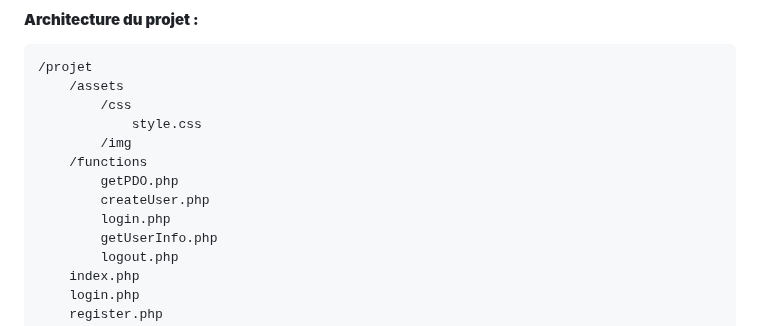
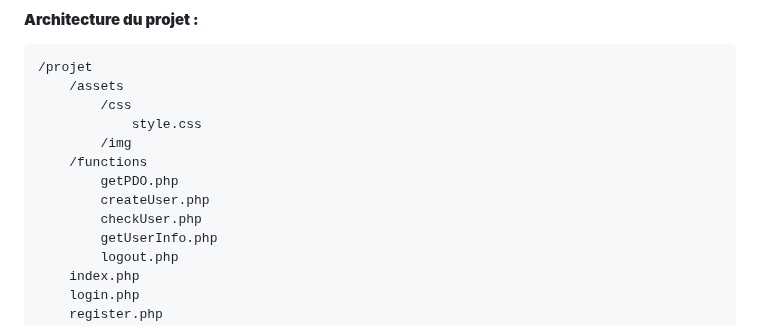
Before and after one commit to yugmerabtene/FISE-ESIEA-WEBDEV-2025, a Markdown page: TD/TD-04-USER-MANAGEMENT-SYS/readme.md, the part around the change. Drawn GitHub-style.

```diff
--- a/TD/TD-04-USER-MANAGEMENT-SYS/readme.md
+++ b/TD/TD-04-USER-MANAGEMENT-SYS/readme.md
@@ -49,7 +49,7 @@ Le frontend sera en **HTML/CSS**, et le backend en **PHP procédural**. Des mesu
     /functions
         getPDO.php
         createUser.php
-        login.php
+        checkUser.php
         getUserInfo.php
         logout.php
     index.php
```
